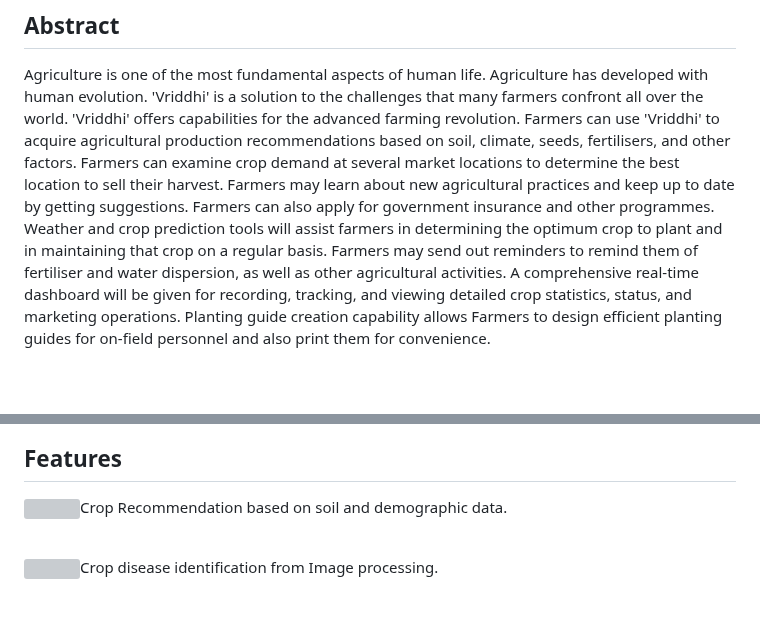
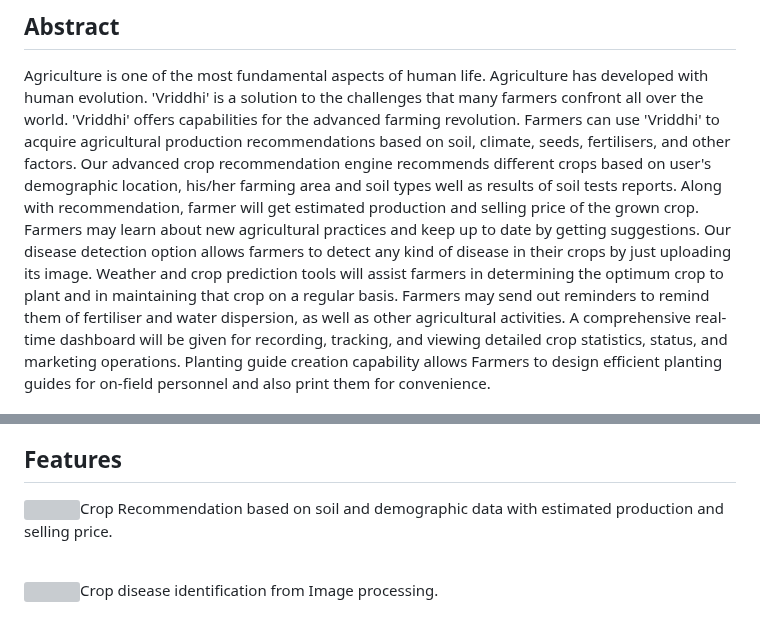
Before and after one commit to Aditya093/vriddhi, a Markdown page: README.md, 2 parts joined by grey strips. Rendered like a GitHub page; blank space fills up the shorter version; grey boxes are pictures that could not be loaded.

```diff
--- a/README.md
+++ b/README.md
@@ -28,9 +28,10 @@ Agriculture is one of the most fundamental aspects of human life. Agriculture ha
 'Vriddhi' is a solution to the challenges that many farmers confront all over the world.
 'Vriddhi' offers capabilities for the advanced farming revolution.
 Farmers can use 'Vriddhi' to acquire agricultural production recommendations based on soil, climate, seeds, fertilisers, and other factors.
-Farmers can examine crop demand at several market locations to determine the best location to sell their harvest.
- Farmers may learn about new agricultural practices and keep up to date by getting suggestions.
-Farmers can also apply for government insurance and other programmes. Weather and crop prediction tools will assist farmers in determining the optimum crop to plant and in maintaining that crop on a regular basis.
+Our advanced crop recommendation engine recommends different crops based on user's demographic location, his/her farming area and soil types well as results of soil tests reports. Along with recommendation, farmer will get estimated production and selling price of the grown crop.
+Farmers may learn about new agricultural practices and keep up to date by getting suggestions.
+Our disease detection option allows farmers to detect any kind of disease in their crops by just uploading its image.
+Weather and crop prediction tools will assist farmers in determining the optimum crop to plant and in maintaining that crop on a regular basis.
 Farmers may send out reminders to remind them of fertiliser and water dispersion, as well as other agricultural activities.
 A comprehensive real-time dashboard will be given for recording, tracking, and viewing detailed crop statistics, status, and marketing operations.
 Planting guide creation capability allows Farmers to design efficient planting guides for on-field personnel and also print them for convenience.
@@ -49,7 +50,7 @@ Water scarcity: Water scarcity is a significant problem in many parts of the wor
 
 ## Features
 
-<p style="display:flex; flex-direction:row; align-items:center"><img src="https://upload.wikimedia.org/wikipedia/commons/3/39/Greentick.png?raw=true" width="24">Crop Recommendation based on soil and demographic data.</p>
+<p style="display:flex; flex-direction:row; align-items:center"><img src="https://upload.wikimedia.org/wikipedia/commons/3/39/Greentick.png?raw=true" width="24">Crop Recommendation based on soil and demographic data with estimated production and selling price.</p>
 <br/>
 
 <p style="display:flex; flex-direction:row; align-items:center"><img src="https://upload.wikimedia.org/wikipedia/commons/3/39/Greentick.png?raw=true" width="24">Crop disease identification from Image processing.</p>
```
